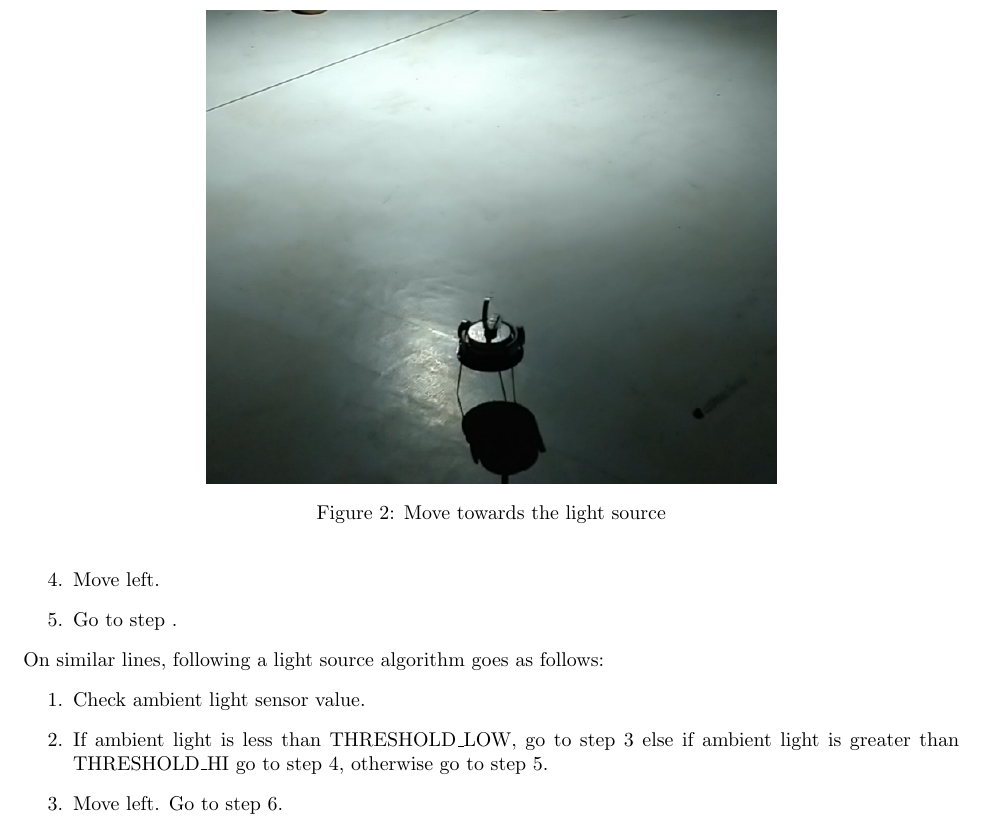
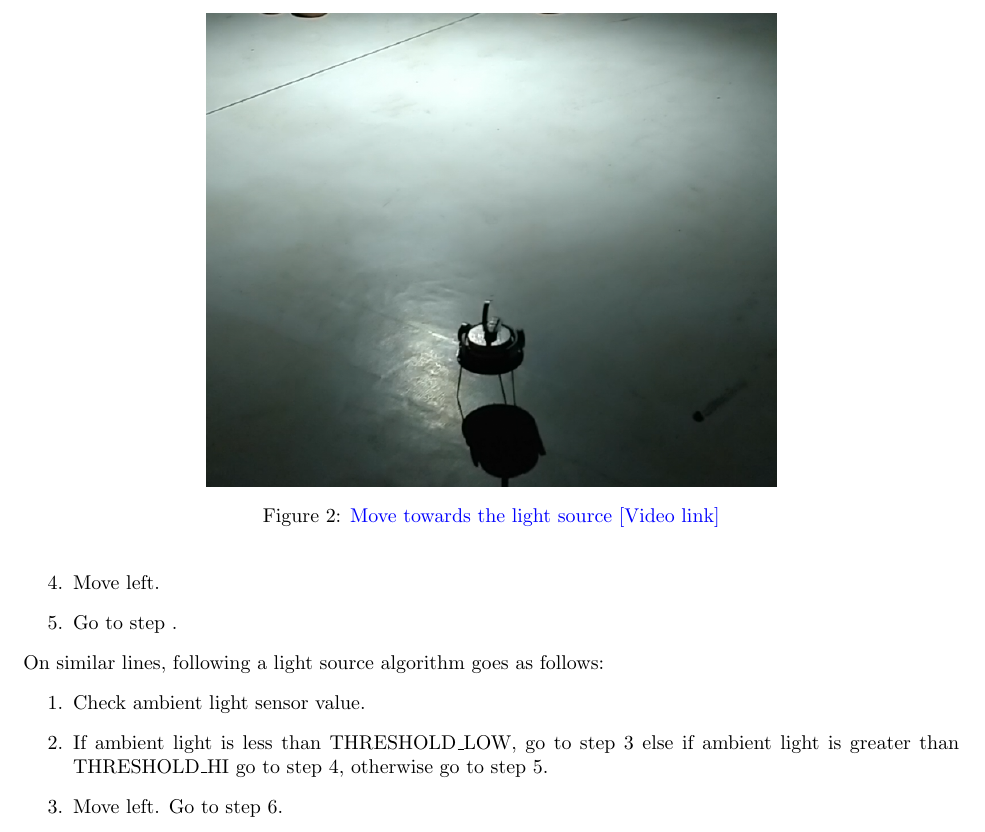
Before and after one commit to anuragg-in/kilobotics, a LaTeX document (documentation.tex): part of page 2 of 2, cut so that both start at the same text. Compiled offline with pdfLaTeX.

Commit message:
link to video

```diff
--- a/documentation.tex
+++ b/documentation.tex
@@ -51,7 +51,7 @@ On similar lines, following a light source algorithm goes as follows:
 \begin{figure}
     \centering
     \includegraphics[scale=0.4]{images/move_towards_light}
-    \caption{Move towards the light source}
+    \caption{\href{https://www.google.com/url?sa=j&url=https\%3A\%2F\%2Fphotos.app.goo.gl\%2FnUNghDg4nJygpzUu5&uct=1551610784&usg=G0tZGJ7iMN79F5qGk1QMw5rfodM.}{Move towards the light source [Video link]}}
 \end{figure}
 \section{Syncing phase of blinking LEDs}
 
```
